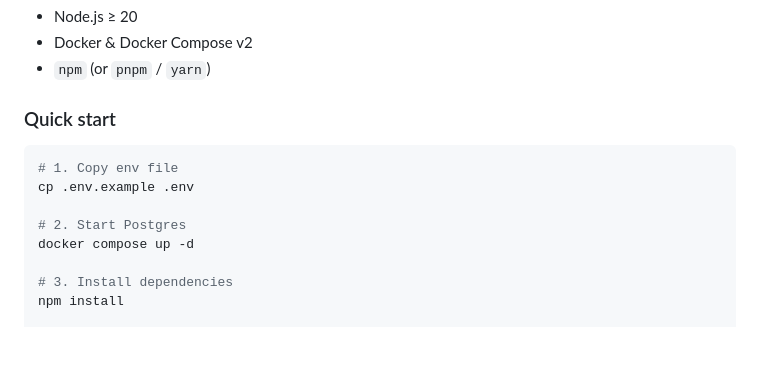
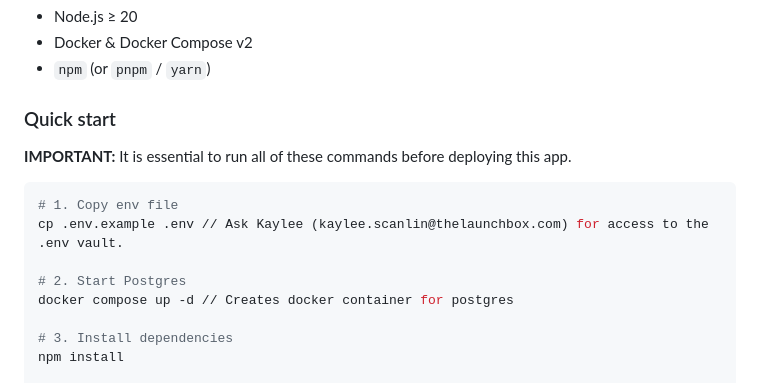
Before and after one commit to The-Launch-Box/polly, a Markdown page: README.md, the part around the change. Rendered like a GitHub page; blank space fills up the shorter version.

````diff
--- a/README.md
+++ b/README.md
@@ -43,13 +43,14 @@ Docker Compose spins up a local PostgreSQL instance. No Azure account needed.
 - `npm` (or `pnpm` / `yarn`)
 
 ### Quick start
+**IMPORTANT:** It is essential to run all of these commands before deploying this app.
 
 ```bash
 # 1. Copy env file
-cp .env.example .env
+cp .env.example .env // Ask Kaylee (kaylee.scanlin@thelaunchbox.com) for access to the .env vault.
 
 # 2. Start Postgres
-docker compose up -d
+docker compose up -d // Creates docker container for postgres
 
 # 3. Install dependencies
 npm install
````
